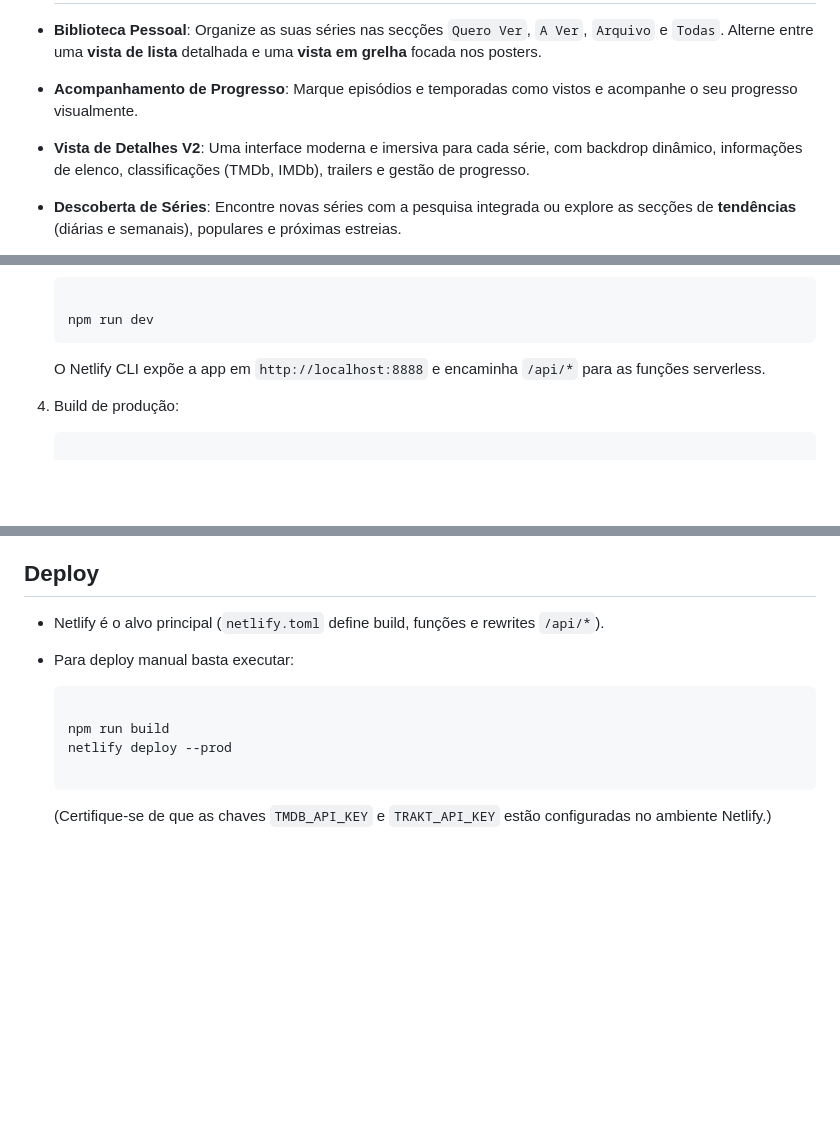
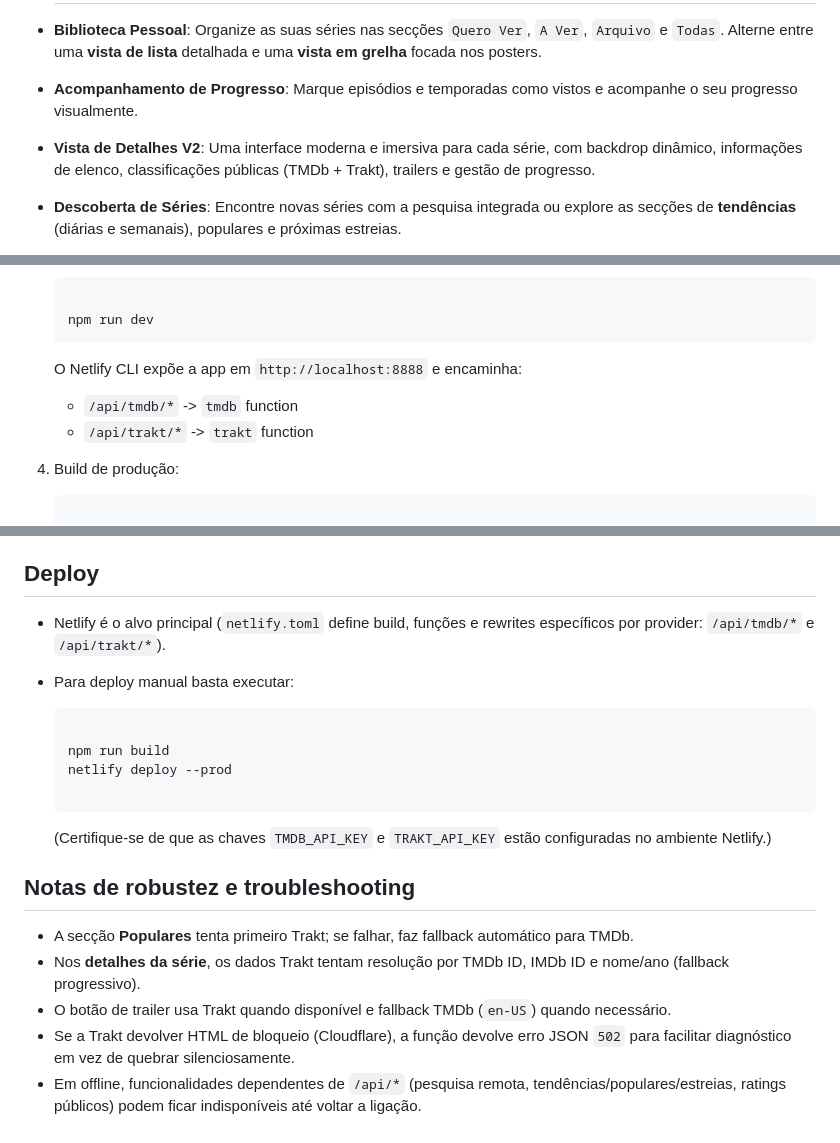
Before and after one commit to majoroka/seriesbd, a Markdown page: README.md, 3 parts joined by grey strips. GitHub-like rendering; blank space fills up the shorter version.

````diff
--- a/README.md
+++ b/README.md
@@ -6,7 +6,7 @@ Aplicação web para organizar e acompanhar séries de televisão usando dados d
 
 - **Biblioteca Pessoal**: Organize as suas séries nas secções `Quero Ver`, `A Ver`, `Arquivo` e `Todas`. Alterne entre uma **vista de lista** detalhada e uma **vista em grelha** focada nos posters.
 - **Acompanhamento de Progresso**: Marque episódios e temporadas como vistos e acompanhe o seu progresso visualmente.
-- **Vista de Detalhes V2**: Uma interface moderna e imersiva para cada série, com backdrop dinâmico, informações de elenco, classificações (TMDb, IMDb), trailers e gestão de progresso.
+- **Vista de Detalhes V2**: Uma interface moderna e imersiva para cada série, com backdrop dinâmico, informações de elenco, classificações públicas (TMDb + Trakt), trailers e gestão de progresso.
 - **Descoberta de Séries**: Encontre novas séries com a pesquisa integrada ou explore as secções de **tendências** (diárias e semanais), populares e próximas estreias.
 - **Estatísticas Detalhadas**: Visualize o tempo total assistido, número de episódios vistos e analise os seus hábitos com gráficos de géneros, anos de lançamento e muito mais.
 - **Classificação e Notas**: Avalie as suas séries de 1 a 10 estrelas e adicione notas pessoais.
@@ -52,7 +52,9 @@ Aplicação web para organizar e acompanhar séries de televisão usando dados d
    npm run dev
    ```
 
-   O Netlify CLI expõe a app em `http://localhost:8888` e encaminha `/api/*` para as funções serverless.
+   O Netlify CLI expõe a app em `http://localhost:8888` e encaminha:
+   - `/api/tmdb/*` -> `tmdb` function
+   - `/api/trakt/*` -> `trakt` function
 4. Build de produção:
 
    ```bash
@@ -117,7 +119,7 @@ npm run test
 
 ## Deploy
 
-- Netlify é o alvo principal (`netlify.toml` define build, funções e rewrites `/api/*`).
+- Netlify é o alvo principal (`netlify.toml` define build, funções e rewrites específicos por provider: `/api/tmdb/*` e `/api/trakt/*`).
 - Para deploy manual basta executar:
 
   ```bash
@@ -128,3 +130,11 @@ npm run test
   ```
 
   (Certifique-se de que as chaves `TMDB_API_KEY` e `TRAKT_API_KEY` estão configuradas no ambiente Netlify.)
+
+## Notas de robustez e troubleshooting
+
+- A secção **Populares** tenta primeiro Trakt; se falhar, faz fallback automático para TMDb.
+- Nos **detalhes da série**, os dados Trakt tentam resolução por TMDb ID, IMDb ID e nome/ano (fallback progressivo).
+- O botão de trailer usa Trakt quando disponível e fallback TMDb (`en-US`) quando necessário.
+- Se a Trakt devolver HTML de bloqueio (Cloudflare), a função devolve erro JSON `502` para facilitar diagnóstico em vez de quebrar silenciosamente.
+- Em offline, funcionalidades dependentes de `/api/*` (pesquisa remota, tendências/populares/estreias, ratings públicos) podem ficar indisponíveis até voltar a ligação.
````
Also changed, not shown: ARQUITETURA.md (+10 -5 lines).
